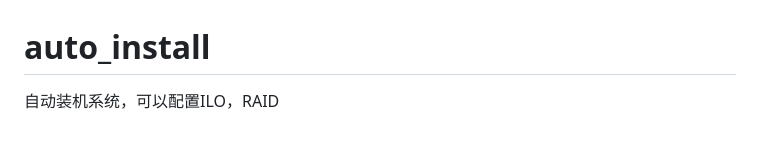
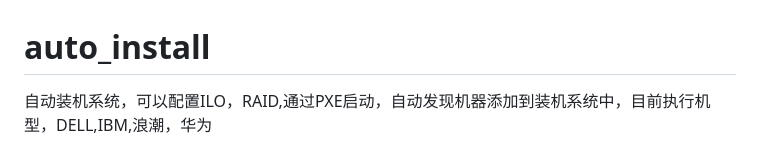
Before and after one commit to gaoming655/auto_install, a Markdown page: README.md, the part around the change. Rendered like a GitHub page.

```diff
--- a/README.md
+++ b/README.md
@@ -1,7 +1,7 @@
 auto_install
 ============
 
-自动装机系统，可以配置ILO，RAID
+自动装机系统，可以配置ILO，RAID,通过PXE启动，自动发现机器添加到装机系统中，目前执行机型，DELL,IBM,浪潮，华为
 
 ![截图](https://raw.githubusercontent.com/gaoming655/auto_install/master/static/images/jt.jpg)
 
```
Also changed, not shown: static/images/wancheng.jpg (added), 1 other file.
